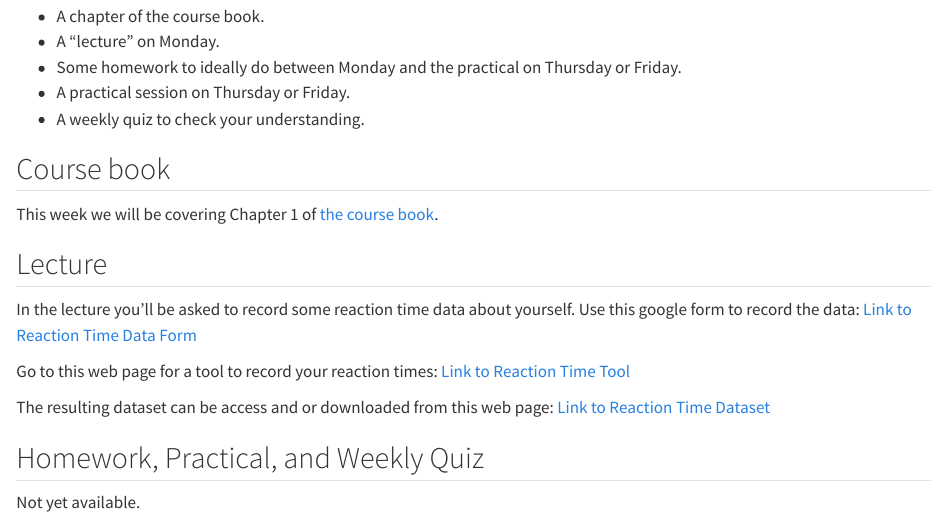
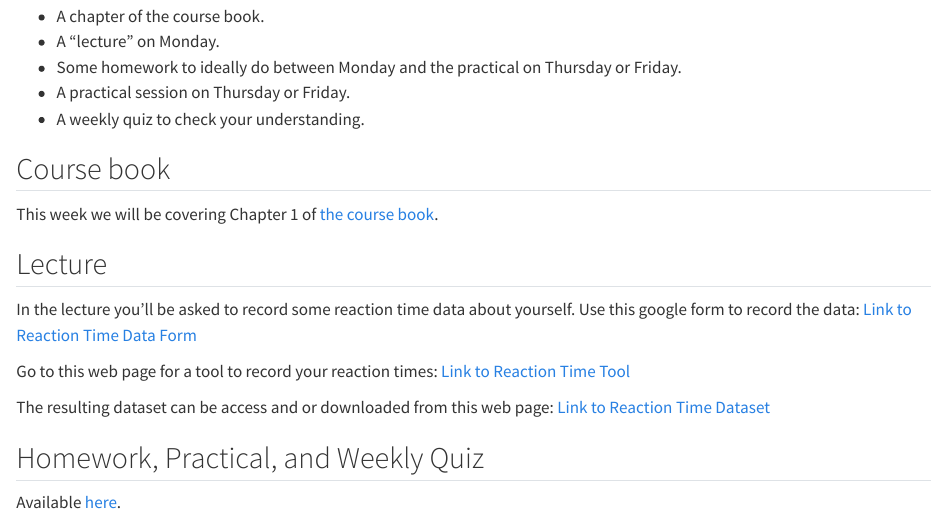
Before and after one commit to opetchey/BIO144_Course_Information, a Quarto document (Unit1.qmd): the page in a window 1100 px wide, from 280 px down. Rendered offline with R 4.5, knitr and Pandoc in place of Quarto, with nearby package versions.

Commit message:
unit 1 update

```diff
--- a/Unit1.qmd
+++ b/Unit1.qmd
@@ -39,4 +39,4 @@ The resulting dataset can be access and or downloaded from this web page: <a hre
 
 ## Homework, Practical, and Weekly Quiz
 
-Not yet available.
+Available [here](https://rstudio.mnf.uzh.ch:3939/content/1913b078-b142-457f-8f08-8d66cc562490).
```
Also changed, not shown: docs/search.json, 3 other files.
